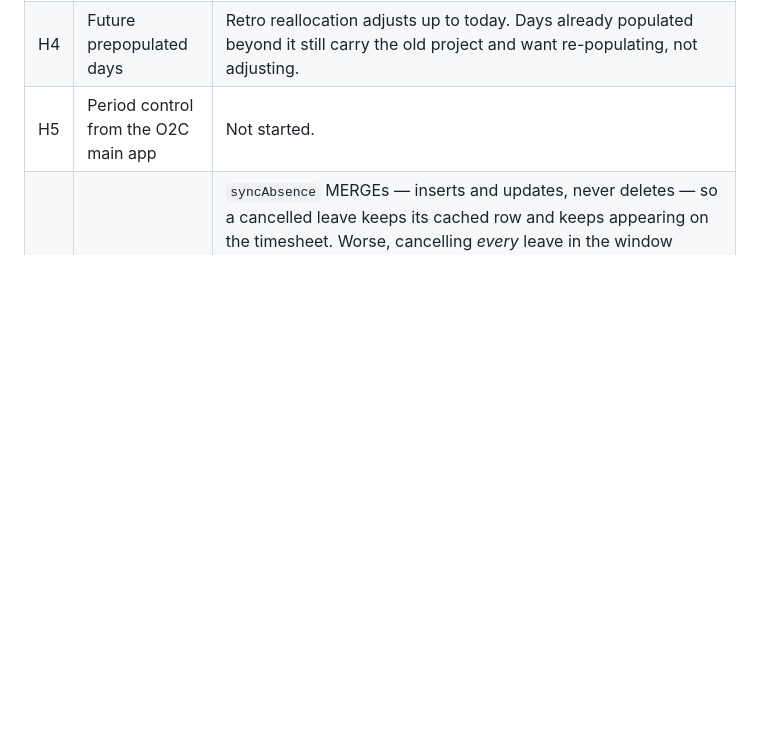
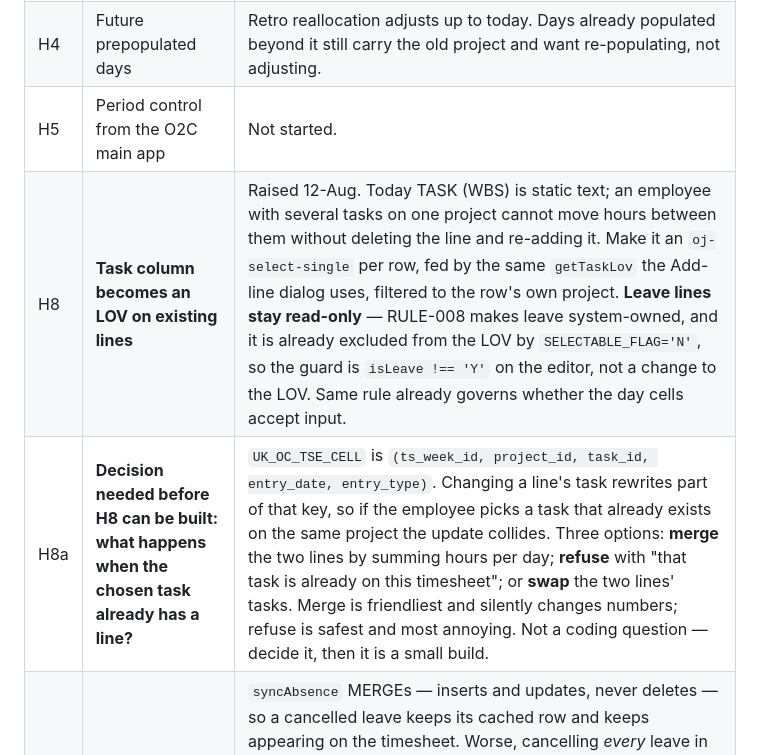
Before and after one commit to RiteProductsPlatform/O2C_Time, a Markdown page: doc/OPEN_ITEMS.md, the part around the change. Rendered like a GitHub page; blank space fills up the shorter version.

Commit message:
H8: make the task column selectable, except on leave
Raised 12-Aug. TASK (WBS) is static text today, so an employee with several
tasks on one project cannot move hours between them without deleting the
line and adding it again.

The UI half is small: an oj-select-single per row, fed by the getTaskLov the
Add-line dialog already uses, filtered to that row's project, guarded by
isLeave !== 'Y'. Leave stays read-only because RULE-008 makes it
system-owned -- and it is already absent from the LOV via SELECTABLE_FLAG,
so the guard belongs on the editor rather than on the list.

What is not small, and is recorded separately as H8a, is the collision.
UK_OC_TSE_CELL is (ts_week_id, project_id, task_id, entry_date, entry_type),
so changing a line's task rewrites part of its own key. Pick a task that
already has a line on that project and the update hits the constraint.

Merge, refuse or swap -- each is defensible and each is a different product,
not a different implementation. Merge silently changes the numbers an
employee is looking at; refuse is safe and irritating. That is a decision to
be taken rather than a default to be coded, so it is written down as one.

Co-Authored-By: Claude Opus 5 (1M context) <noreply@anthropic.com>

```diff
--- a/doc/OPEN_ITEMS.md
+++ b/doc/OPEN_ITEMS.md
@@ -13,6 +13,8 @@ As at 11-Aug-2026.
 | H3 | Employee cut-off for adjustments | `oc_time_default_adjustments` reads `DELIVERY_CUTOFF`. If it should be `PAYROLL_CUTOFF`, one line. |
 | H4 | Future prepopulated days | Retro reallocation adjusts up to today. Days already populated beyond it still carry the old project and want re-populating, not adjusting. |
 | H5 | Period control from the O2C main app | Not started. |
+| H8 | **Task column becomes an LOV on existing lines** | Raised 12-Aug. Today TASK (WBS) is static text; an employee with several tasks on one project cannot move hours between them without deleting the line and re-adding it. Make it an `oj-select-single` per row, fed by the same `getTaskLov` the Add-line dialog uses, filtered to the row's own project. **Leave lines stay read-only** — RULE-008 makes leave system-owned, and it is already excluded from the LOV by `SELECTABLE_FLAG='N'`, so the guard is `isLeave !== 'Y'` on the editor, not a change to the LOV. Same rule already governs whether the day cells accept input. |
+| H8a | **Decision needed before H8 can be built: what happens when the chosen task already has a line?** | `UK_OC_TSE_CELL` is `(ts_week_id, project_id, task_id, entry_date, entry_type)`. Changing a line's task rewrites part of that key, so if the employee picks a task that already exists on the same project the update collides. Three options: **merge** the two lines by summing hours per day; **refuse** with "that task is already on this timesheet"; or **swap** the two lines' tasks. Merge is friendliest and silently changes numbers; refuse is safest and most annoying. Not a coding question — decide it, then it is a small build. |
 | H7 | **A leave cancelled in Fusion is never removed** | `syncAbsence` MERGEs — inserts and updates, never deletes — so a cancelled leave keeps its cached row and keeps appearing on the timesheet. Worse, cancelling *every* leave in the window returns an empty payload and the chain returns early without calling `syncAbsence` or `runPopulation` at all, so nothing is touched. **Fix:** the live read is authoritative for the window it asked about, so reconcile instead of merge — delete cached rows inside `from..to` that are absent from the payload, merge the rest, repopulate; and run the reconcile on the empty payload rather than returning early. Scope strictly to the requested window so it can never touch a date the read did not cover. Confirmed 12-Aug; the chain already documents the gap in its own comment. |
 | H6 | OIC sync runs are invisible on the admin screen | `v_oc_time_sync_status` reads `oc_time_sync_job`; `OC_TIME_LOAD_XML` writes only `oc_time_sync_failed` and never inserts a job row, so a scheduled daily sync appears nowhere on the Sync Status page. The bookmark state in `OC_TIME_SYNC_CONFIG` is not surfaced either. Fix is to have the loader write a job row — same table, so the existing page picks it up with no UI change. **Matters more now the sync runs unattended on a schedule:** until then, the only view of it is OIC monitoring or a direct query. |
 
```
